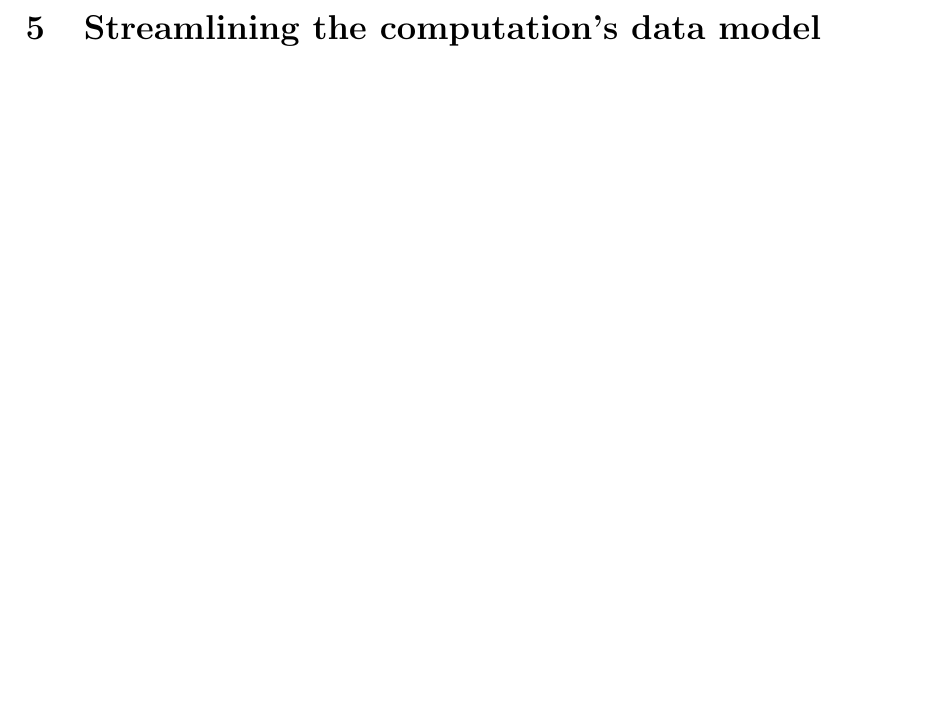
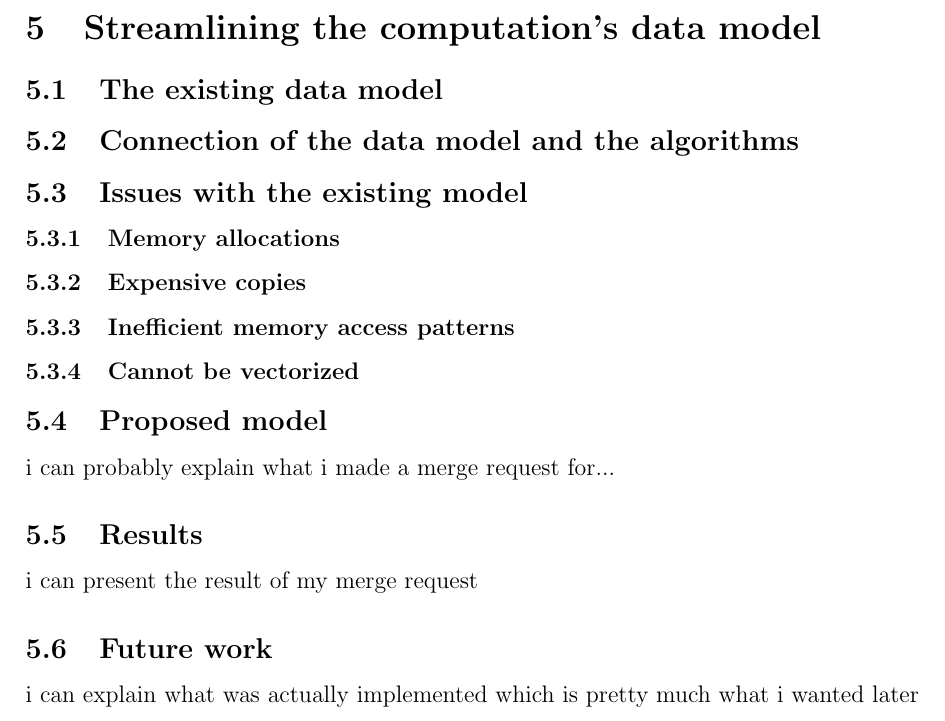
Before and after one commit to petiaccja/UU_CERN_Thesis, a LaTeX thesis (Report/uu_cern_thesis_report.tex): part of page 26 of 50, cut so that both start at the same text, the shorter picture padded with empty space. Compiled offline with pdfLaTeX.

Commit message:
basic outline for the data model part

```diff
--- a/Report/uu_cern_thesis_report.tex
+++ b/Report/uu_cern_thesis_report.tex
@@ -533,6 +533,33 @@ In light of the code changes and their effect on the overall performance, we can
 \newpage
 \section{Streamlining the computation's data model}
 
+\subsection{The existing data model}
+
+\subsection{Connection of the data model and the algorithms}
+
+\subsection{Issues with the existing model}
+
+\subsubsection{Memory allocations}
+
+\subsubsection{Expensive copies}
+
+\subsubsection{Inefficient memory access patterns}
+
+\subsubsection{Cannot be vectorized}
+
+
+\subsection{Proposed model}
+
+i can probably explain what i made a merge request for...
+
+\subsection{Results}
+
+i can present the result of my merge request
+
+\subsection{Future work}
+
+i can explain what was actually implemented which is pretty much what i wanted later
+
 
 %----------------------------------------------------------------------------
 % === VELOUT OPT ===
```
